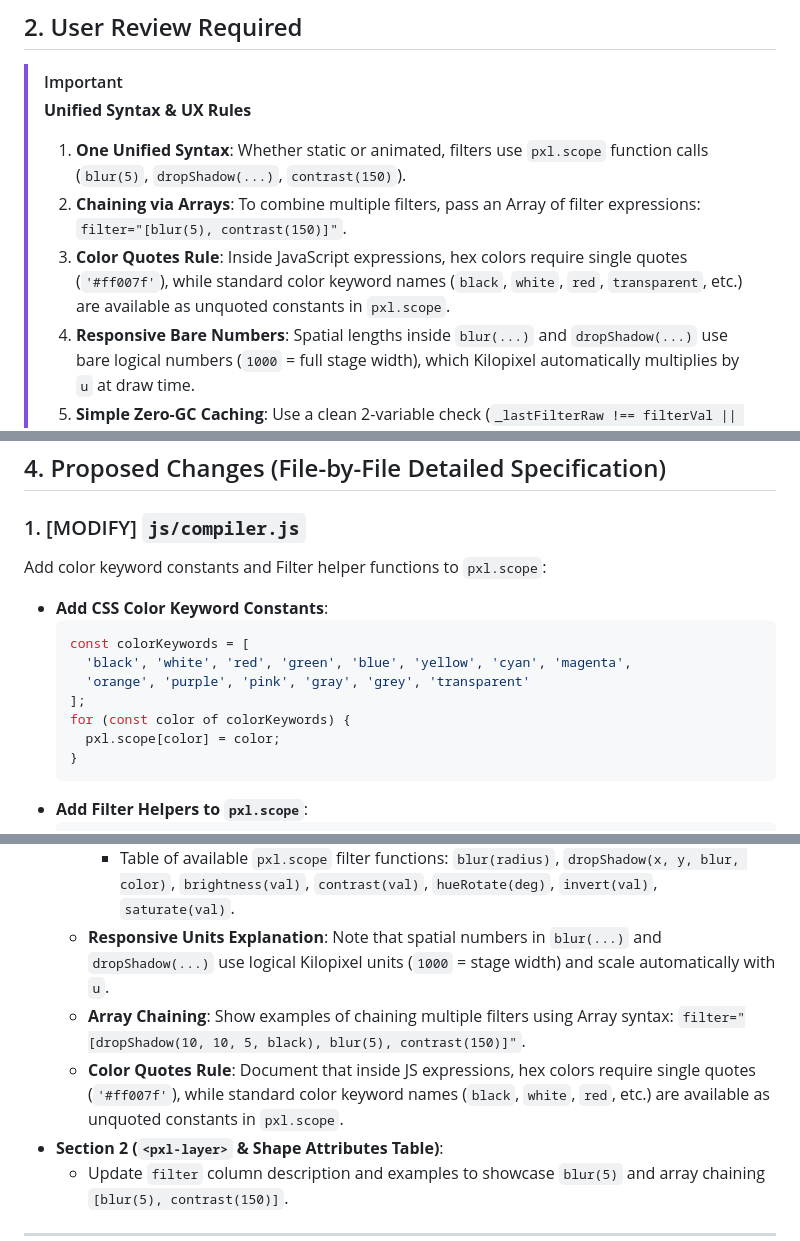
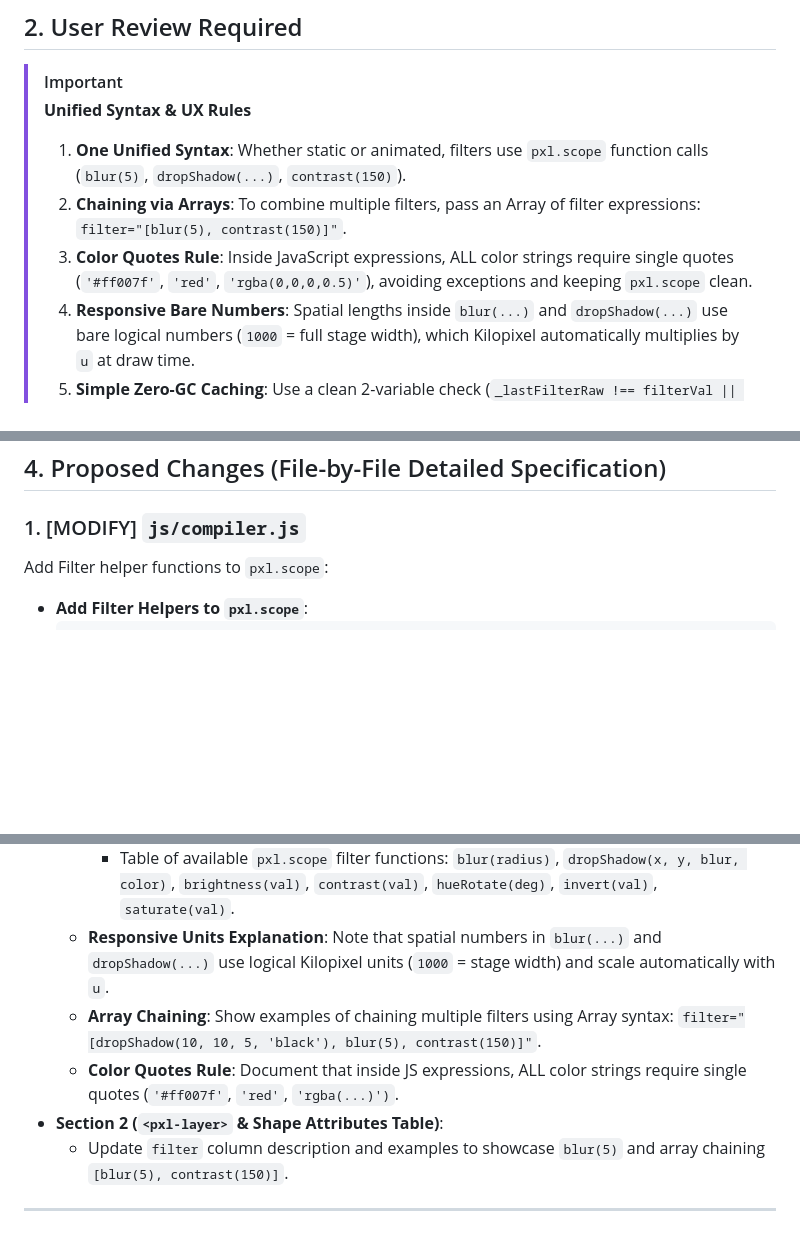
Before and after one commit to woodoo-labs/kilopixel, a Markdown page: design/2026-08-04_unified_responsive_filters_plan.md, 3 parts joined by grey strips. Rendered like a GitHub page; blank space fills up the shorter version.

Commit message:
docs(design): correct filter plan quoting rules

````diff
--- a/design/2026-08-04_unified_responsive_filters_plan.md
+++ b/design/2026-08-04_unified_responsive_filters_plan.md
@@ -20,7 +20,7 @@ Create a unified, responsive Filter API in Kilopixel that mirrors our Gradient (
 > **Unified Syntax & UX Rules**
 > 1. **One Unified Syntax**: Whether static or animated, filters use `pxl.scope` function calls (`blur(5)`, `dropShadow(...)`, `contrast(150)`).
 > 2. **Chaining via Arrays**: To combine multiple filters, pass an Array of filter expressions: `filter="[blur(5), contrast(150)]"`.
-> 3. **Color Quotes Rule**: Inside JavaScript expressions, hex colors require single quotes (`'#ff007f'`), while standard color keyword names (`black`, `white`, `red`, `transparent`, etc.) are available as unquoted constants in `pxl.scope`.
+> 3. **Color Quotes Rule**: Inside JavaScript expressions, ALL color strings require single quotes (`'#ff007f'`, `'red'`, `'rgba(0,0,0,0.5)'`), avoiding exceptions and keeping `pxl.scope` clean.
 > 4. **Responsive Bare Numbers**: Spatial lengths inside `blur(...)` and `dropShadow(...)` use bare logical numbers (`1000` = full stage width), which Kilopixel automatically multiplies by `u` at draw time.
 > 5. **Simple Zero-GC Caching**: Use a clean 2-variable check (`_lastFilterRaw !== filterVal || _lastFilterU !== u`) to eliminate 100% of regex scaling overhead on unchanged frames without overcomplicating the engine code.
 
@@ -42,17 +42,7 @@ Create a unified, responsive Filter API in Kilopixel that mirrors our Gradient (
 ## 4. Proposed Changes (File-by-File Detailed Specification)
 
 ### 1. [MODIFY] `js/compiler.js`
-Add color keyword constants and Filter helper functions to `pxl.scope`:
-* **Add CSS Color Keyword Constants**:
-  ```javascript
-  const colorKeywords = [
-    'black', 'white', 'red', 'green', 'blue', 'yellow', 'cyan', 'magenta',
-    'orange', 'purple', 'pink', 'gray', 'grey', 'transparent'
-  ];
-  for (const color of colorKeywords) {
-    pxl.scope[color] = color;
-  }
-  ```
+Add Filter helper functions to `pxl.scope`:
 * **Add Filter Helpers to `pxl.scope`**:
   ```javascript
   pxl.scope.blur       = (radius) => `blur(${radius})`;
@@ -108,8 +98,8 @@ Update official documentation to specify the Unified Responsive Filter API:
     * Explicitly state that CSS filter strings (`"blur(5px)"`) are replaced by JavaScript function calls (`"blur(5)"`).
     * Table of available `pxl.scope` filter functions: `blur(radius)`, `dropShadow(x, y, blur, color)`, `brightness(val)`, `contrast(val)`, `hueRotate(deg)`, `invert(val)`, `saturate(val)`.
   * **Responsive Units Explanation**: Note that spatial numbers in `blur(...)` and `dropShadow(...)` use logical Kilopixel units (`1000` = stage width) and scale automatically with `u`.
-  * **Array Chaining**: Show examples of chaining multiple filters using Array syntax: `filter="[dropShadow(10, 10, 5, black), blur(5), contrast(150)]"`.
-  * **Color Quotes Rule**: Document that inside JS expressions, hex colors require single quotes (`'#ff007f'`), while standard color keyword names (`black`, `white`, `red`, etc.) are available as unquoted constants in `pxl.scope`.
+  * **Array Chaining**: Show examples of chaining multiple filters using Array syntax: `filter="[dropShadow(10, 10, 5, 'black'), blur(5), contrast(150)]"`.
+  * **Color Quotes Rule**: Document that inside JS expressions, ALL color strings require single quotes (`'#ff007f'`, `'red'`, `'rgba(...)')`.
 * **Section 2 (`<pxl-layer>` & Shape Attributes Table)**:
   * Update `filter` column description and examples to showcase `blur(5)` and array chaining `[blur(5), contrast(150)]`.
 
````
